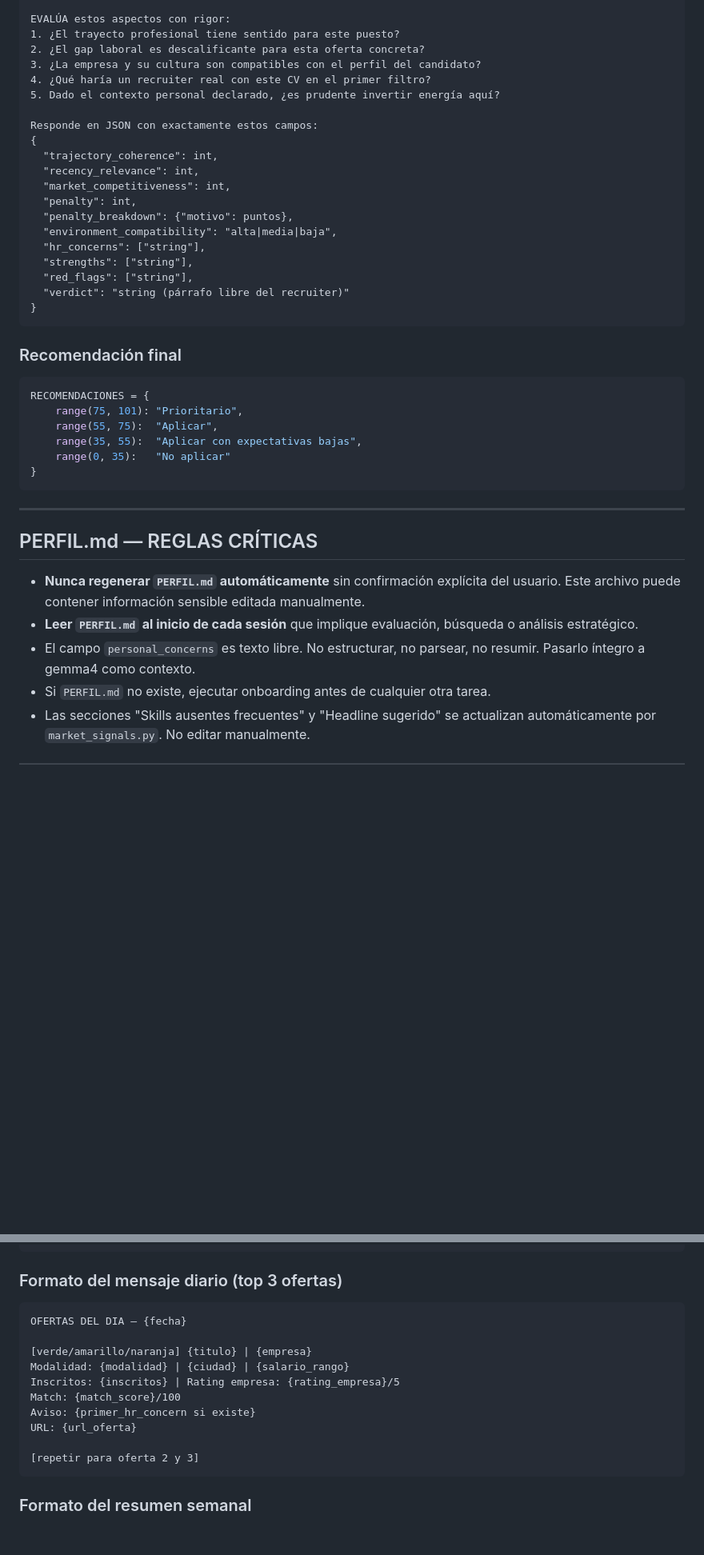
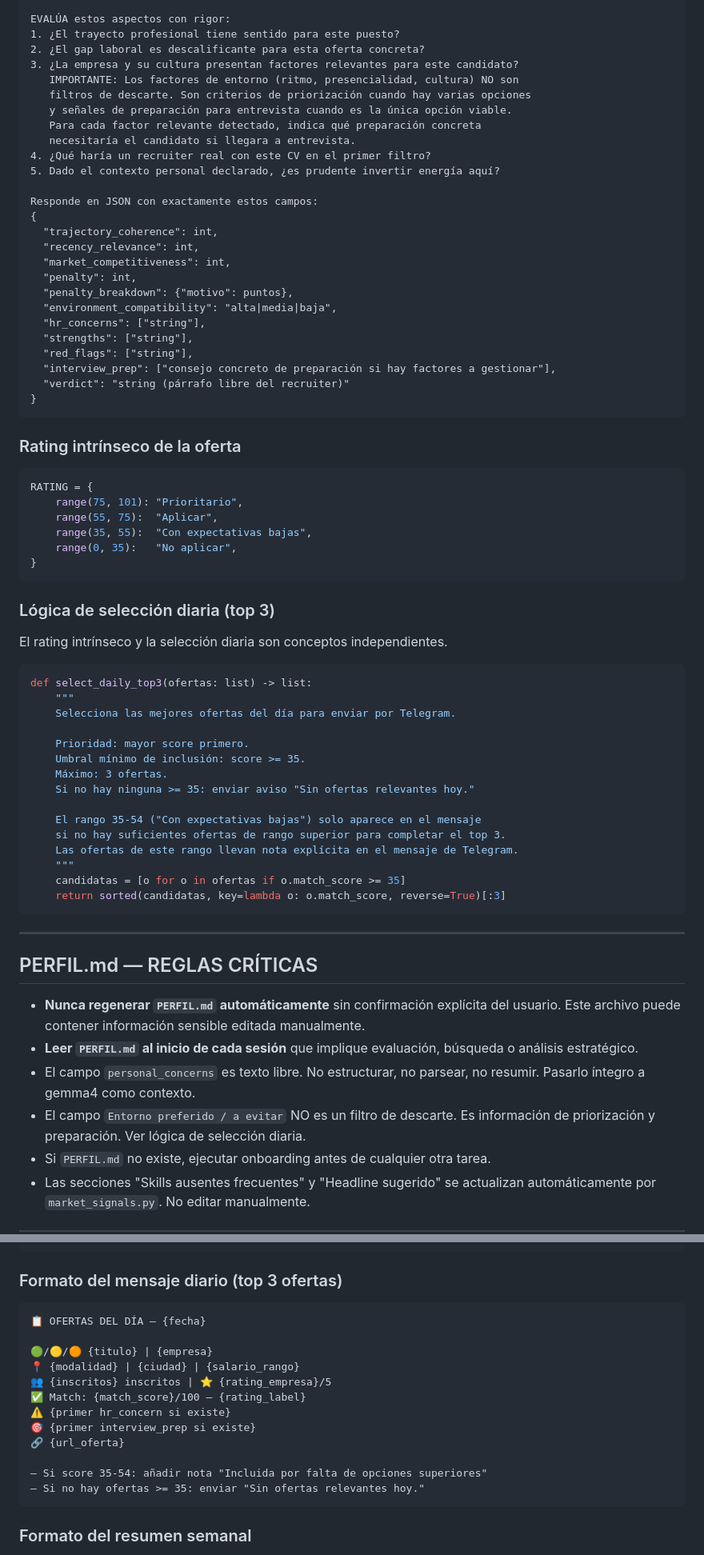
Before and after one commit to Veidos/job-intelligence-agent, a Markdown page: AGENTS.md, 2 parts joined by grey strips. Shown at 80% size. Drawn GitHub-style; blank space fills up the shorter version.

Commit message:
docs: lógica de entorno como priorización, interview_prep, select_daily_top3

````diff
--- a/AGENTS.md
+++ b/AGENTS.md
@@ -219,7 +219,12 @@ EMPRESA:
 EVALÚA estos aspectos con rigor:
 1. ¿El trayecto profesional tiene sentido para este puesto?
 2. ¿El gap laboral es descalificante para esta oferta concreta?
-3. ¿La empresa y su cultura son compatibles con el perfil del candidato?
+3. ¿La empresa y su cultura presentan factores relevantes para este candidato?
+   IMPORTANTE: Los factores de entorno (ritmo, presencialidad, cultura) NO son
+   filtros de descarte. Son criterios de priorización cuando hay varias opciones
+   y señales de preparación para entrevista cuando es la única opción viable.
+   Para cada factor relevante detectado, indica qué preparación concreta
+   necesitaría el candidato si llegara a entrevista.
 4. ¿Qué haría un recruiter real con este CV en el primer filtro?
 5. Dado el contexto personal declarado, ¿es prudente invertir energía aquí?
 
@@ -234,19 +239,42 @@ Responde en JSON con exactamente estos campos:
   "hr_concerns": ["string"],
   "strengths": ["string"],
   "red_flags": ["string"],
+  "interview_prep": ["consejo concreto de preparación si hay factores a gestionar"],
   "verdict": "string (párrafo libre del recruiter)"
 }
 ```
 
-### Recomendación final
+### Rating intrínseco de la oferta
 
 ```python
-RECOMENDACIONES = {
+RATING = {
     range(75, 101): "Prioritario",
     range(55, 75):  "Aplicar",
-    range(35, 55):  "Aplicar con expectativas bajas",
-    range(0, 35):   "No aplicar"
+    range(35, 55):  "Con expectativas bajas",
+    range(0, 35):   "No aplicar",
 }
+```
+
+### Lógica de selección diaria (top 3)
+
+El rating intrínseco y la selección diaria son conceptos independientes.
+
+```python
+def select_daily_top3(ofertas: list) -> list:
+    """
+    Selecciona las mejores ofertas del día para enviar por Telegram.
+
+    Prioridad: mayor score primero.
+    Umbral mínimo de inclusión: score >= 35.
+    Máximo: 3 ofertas.
+    Si no hay ninguna >= 35: enviar aviso "Sin ofertas relevantes hoy."
+
+    El rango 35-54 ("Con expectativas bajas") solo aparece en el mensaje
+    si no hay suficientes ofertas de rango superior para completar el top 3.
+    Las ofertas de este rango llevan nota explícita en el mensaje de Telegram.
+    """
+    candidatas = [o for o in ofertas if o.match_score >= 35]
+    return sorted(candidatas, key=lambda o: o.match_score, reverse=True)[:3]
 ```
 
 ---
@@ -260,6 +288,8 @@ RECOMENDACIONES = {
   búsqueda o análisis estratégico.
 - El campo `personal_concerns` es texto libre. No estructurar, no parsear,
   no resumir. Pasarlo íntegro a gemma4 como contexto.
+- El campo `Entorno preferido / a evitar` NO es un filtro de descarte.
+  Es información de priorización y preparación. Ver lógica de selección diaria.
 - Si `PERFIL.md` no existe, ejecutar onboarding antes de cualquier otra tarea.
 - Las secciones "Skills ausentes frecuentes" y "Headline sugerido" se
   actualizan automáticamente por `market_signals.py`. No editar manualmente.
@@ -349,16 +379,18 @@ export TELEGRAM_CHAT_ID="..."
 ### Formato del mensaje diario (top 3 ofertas)
 
 ```
-OFERTAS DEL DIA — {fecha}
+📋 OFERTAS DEL DÍA — {fecha}
 
-[verde/amarillo/naranja] {titulo} | {empresa}
-Modalidad: {modalidad} | {ciudad} | {salario_rango}
-Inscritos: {inscritos} | Rating empresa: {rating_empresa}/5
-Match: {match_score}/100
-Aviso: {primer_hr_concern si existe}
-URL: {url_oferta}
+🟢/🟡/🟠 {titulo} | {empresa}
+📍 {modalidad} | {ciudad} | {salario_rango}
+👥 {inscritos} inscritos | ⭐ {rating_empresa}/5
+✅ Match: {match_score}/100 — {rating_label}
+⚠️ {primer hr_concern si existe}
+🎯 {primer interview_prep si existe}
+🔗 {url_oferta}
 
-[repetir para oferta 2 y 3]
+— Si score 35-54: añadir nota "Incluida por falta de opciones superiores"
+— Si no hay ofertas >= 35: enviar "Sin ofertas relevantes hoy."
 ```
 
 ### Formato del resumen semanal
````
Also changed, not shown: other parts of AGENTS.md (+9 -7 lines).
